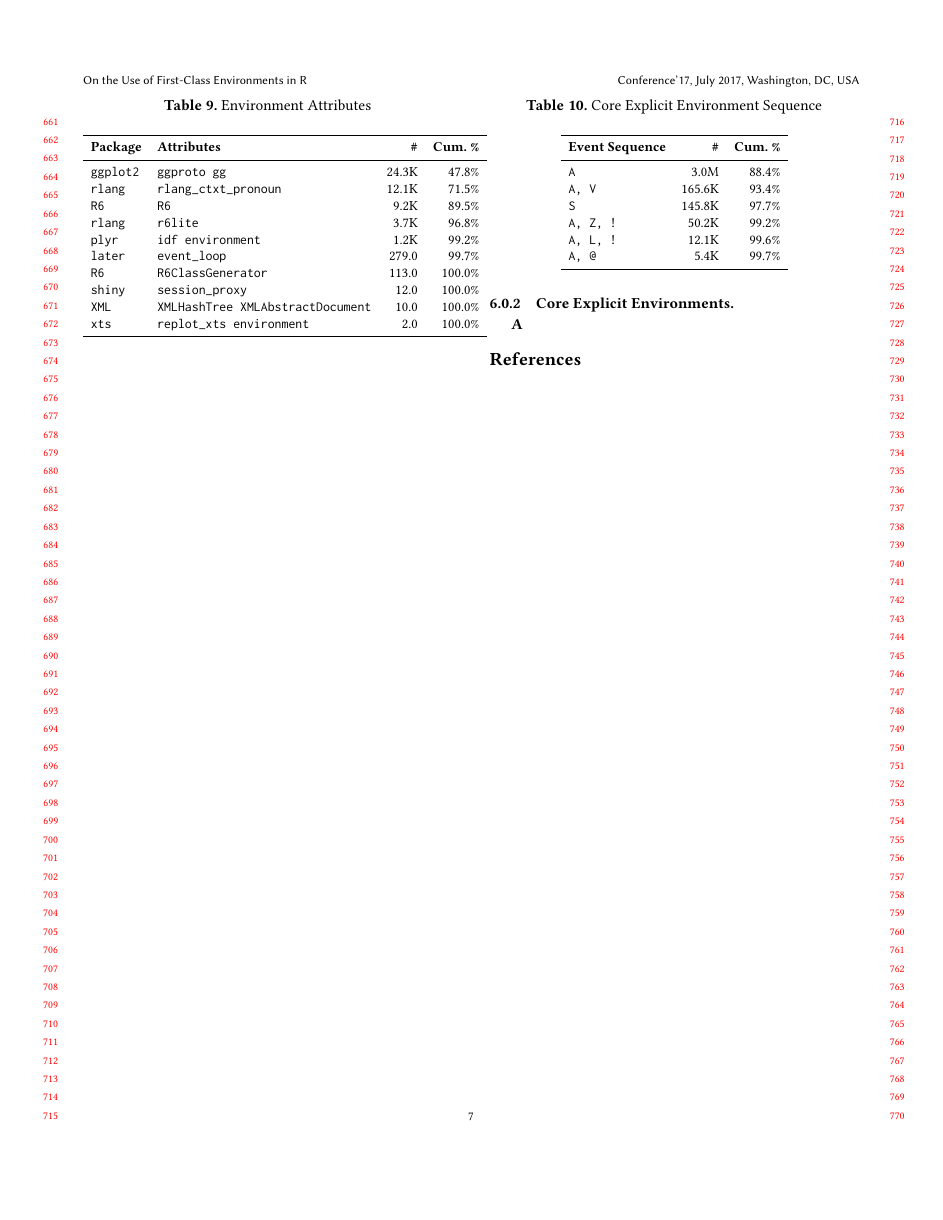
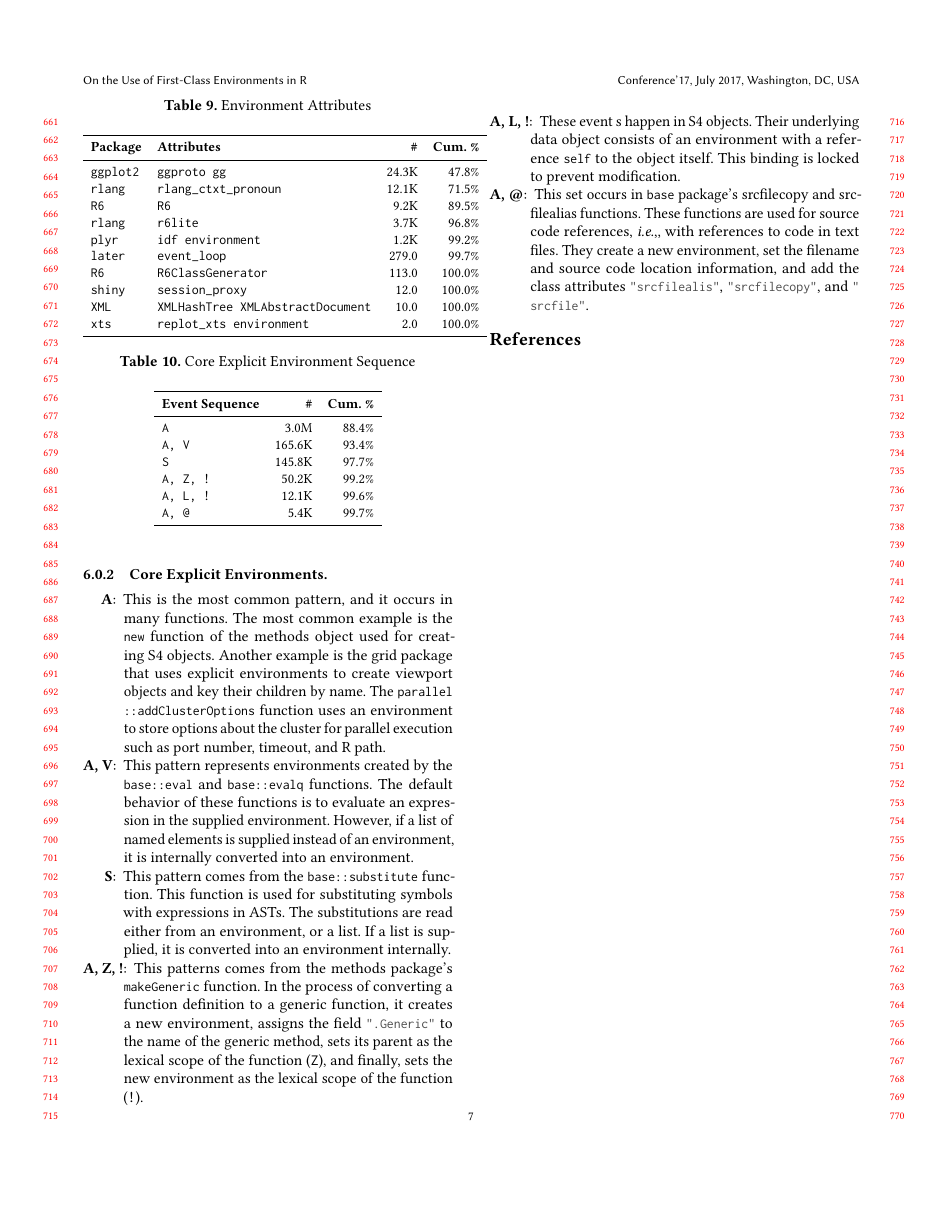
Before and after one commit to aviralg/envtracing-paper, a LaTeX paper (main.tex): page 7 of 7. Compiled offline with pdfLaTeX.

Commit message:
Add description of patterns

```diff
--- a/main.tex
+++ b/main.tex
@@ -938,7 +938,36 @@ environments by frequency and the package from which the attributes originate.
 \end{table}
 
 \begin{itemize}
-\item[\textbf{A}]
+\item[\textbf{A}:] This is the most common pattern, and it occurs in many
+  functions. The most common example is the \code{new} function of the methods
+  object used for creating S4 objects. Another example is the grid package that
+  uses explicit environments to create viewport objects and key their children
+  by name. The \code{parallel::addClusterOptions} function uses an environment
+  to store options about the cluster for parallel execution such as port number,
+  timeout, and R path.
+\item[\textbf{A, V}:] This pattern represents environments created by the
+  \code{base::eval} and \code{base::evalq} functions. The default behavior of
+  these functions is to evaluate an expression in the supplied environment.
+  However, if a list of named elements is supplied instead of an environment, it
+  is internally converted into an environment.
+\item[\textbf{S}:] This pattern comes from the \code{base::substitute} function.
+  This function is used for substituting symbols with expressions in ASTs. The
+  substitutions are read either from an environment, or a list. If a list is
+  supplied, it is converted into an environment internally.
+\item[\textbf{A, Z, !}:] This patterns comes from the methods package's
+  \code{makeGeneric} function. In the process of converting a function
+  definition to a generic function, it creates a new environment, assigns the
+  field \code{".Generic"} to the name of the generic method, sets its parent as
+  the lexical scope of the function (\texttt{Z}), and finally, sets the new
+  environment as the lexical scope of the function (\texttt{!}).
+\item[\textbf{A, L, !}:] These event s happen in S4 objects. Their underlying
+  data object consists of an environment with a reference \code{self} to the
+  object itself. This binding is locked to prevent modification.
+\item[\textbf{A, @}:] This set occurs in \code{base} package's srcfilecopy and
+  srcfilealias functions. These functions are used for source code references,
+  \ie, with references to code in text files. They create a new environment, set
+  the filename and source code location information, and add the class
+  attributes \code{"srcfilealis"}, \code{"srcfilecopy"}, and \code{"srcfile"}.
 \end{itemize}
 
 \bibliography{bib/jv,bib/aviral}
```
